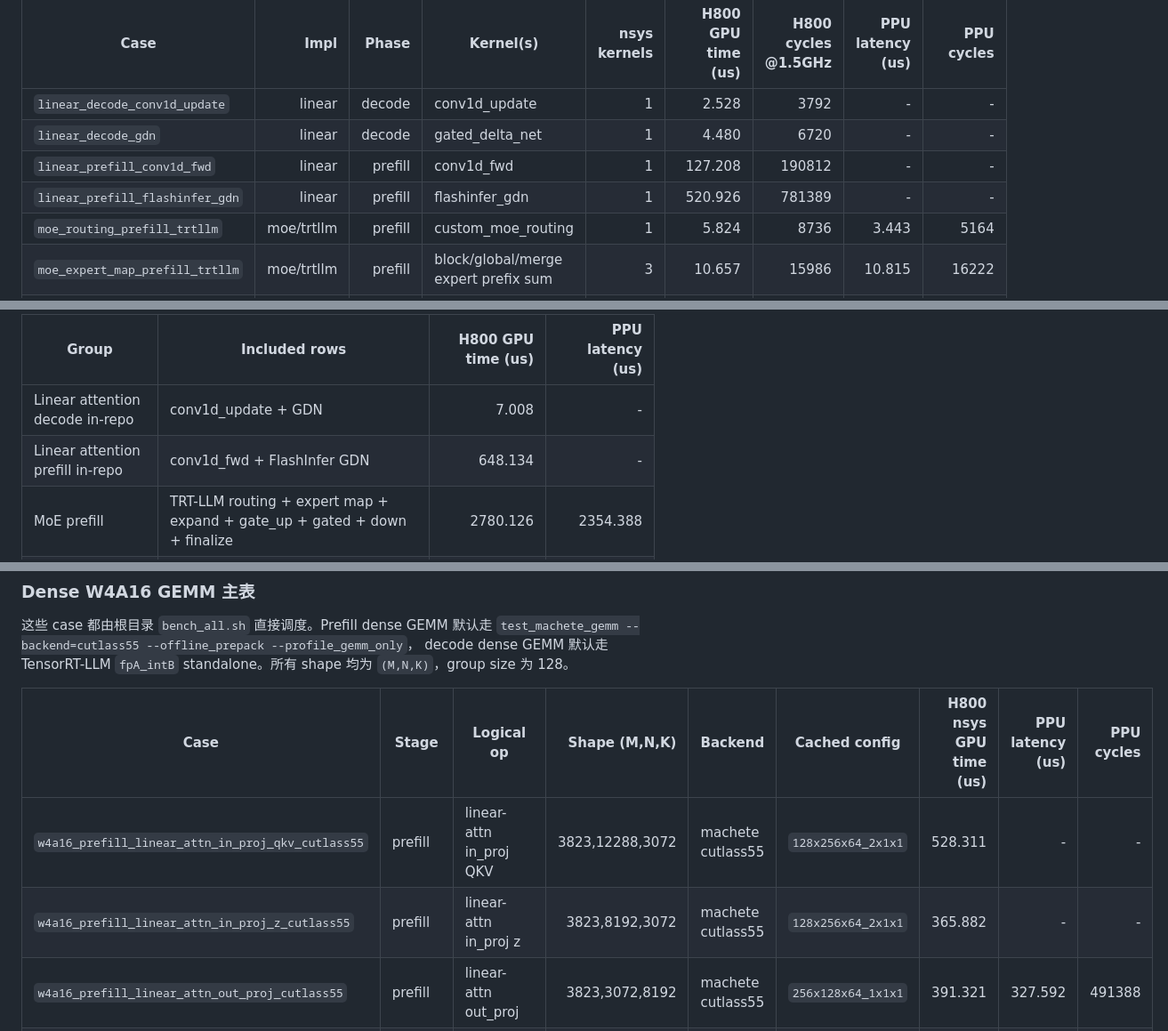
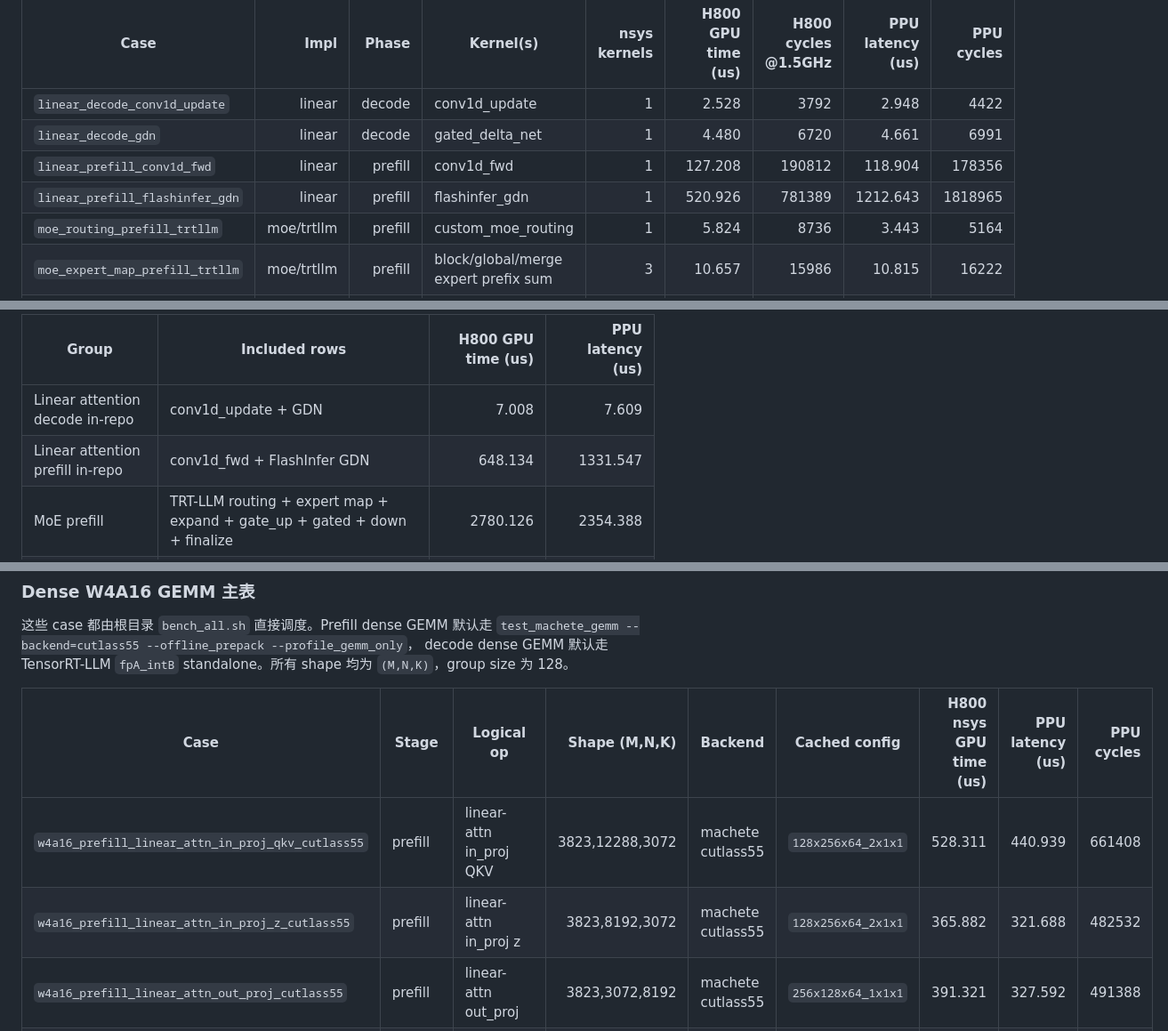
Before and after one commit to DrXuQian/Kernels, a Markdown page: bench_122B.md, 3 parts joined by grey strips. Shown at 89% size. GitHub-like rendering.

Commit message:
Add PPU linear attention benchmark results

```diff
--- a/bench_122B.md
+++ b/bench_122B.md
@@ -28,10 +28,10 @@ The table below is from `cuda_gpu_trace` and sums only CUDA kernel rows. The who
 
 | Case | Impl | Phase | Kernel(s) | nsys kernels | H800 GPU time (us) | H800 cycles @1.5GHz | PPU latency (us) | PPU cycles |
 |---|---:|---:|---|---:|---:|---:|---:|---:|
-| `linear_decode_conv1d_update` | linear | decode | conv1d_update | 1 | 2.528 | 3792 | - | - |
-| `linear_decode_gdn` | linear | decode | gated_delta_net | 1 | 4.480 | 6720 | - | - |
-| `linear_prefill_conv1d_fwd` | linear | prefill | conv1d_fwd | 1 | 127.208 | 190812 | - | - |
-| `linear_prefill_flashinfer_gdn` | linear | prefill | flashinfer_gdn | 1 | 520.926 | 781389 | - | - |
+| `linear_decode_conv1d_update` | linear | decode | conv1d_update | 1 | 2.528 | 3792 | 2.948 | 4422 |
+| `linear_decode_gdn` | linear | decode | gated_delta_net | 1 | 4.480 | 6720 | 4.661 | 6991 |
+| `linear_prefill_conv1d_fwd` | linear | prefill | conv1d_fwd | 1 | 127.208 | 190812 | 118.904 | 178356 |
+| `linear_prefill_flashinfer_gdn` | linear | prefill | flashinfer_gdn | 1 | 520.926 | 781389 | 1212.643 | 1818965 |
 | `moe_routing_prefill_trtllm` | moe/trtllm | prefill | custom_moe_routing | 1 | 5.824 | 8736 | 3.443 | 5164 |
 | `moe_expert_map_prefill_trtllm` | moe/trtllm | prefill | block/global/merge expert prefix sum | 3 | 10.657 | 15986 | 10.815 | 16222 |
 | `moe_expand_prefill_trtllm` | moe/trtllm | prefill | expand_input_rows | 1 | 284.848 | 427272 | 188.691 | 283036 |
@@ -50,8 +50,8 @@ Subtotals from these rows:
 
 | Group | Included rows | H800 GPU time (us) | PPU latency (us) |
 |---|---|---:|---:|
-| Linear attention decode in-repo | conv1d_update + GDN | 7.008 | - |
-| Linear attention prefill in-repo | conv1d_fwd + FlashInfer GDN | 648.134 | - |
+| Linear attention decode in-repo | conv1d_update + GDN | 7.008 | 7.609 |
+| Linear attention prefill in-repo | conv1d_fwd + FlashInfer GDN | 648.134 | 1331.547 |
 | MoE prefill | TRT-LLM routing + expert map + expand + gate_up + gated + down + finalize | 2780.126 | 2354.388 |
 | MoE decode | vLLM routing + align + gate_up + gated + down + finalize | 54.531 | 72.759 |
 
@@ -64,8 +64,8 @@ decode dense GEMM 默认走 TensorRT-LLM `fpA_intB` standalone。所有 shape
 
 | Case | Stage | Logical op | Shape (M,N,K) | Backend | Cached config | H800 nsys GPU time (us) | PPU latency (us) | PPU cycles |
 |---|---|---|---:|---|---|---:|---:|---:|
-| `w4a16_prefill_linear_attn_in_proj_qkv_cutlass55` | prefill | linear-attn in_proj QKV | 3823,12288,3072 | machete cutlass55 | `128x256x64_2x1x1` | 528.311 | - | - |
-| `w4a16_prefill_linear_attn_in_proj_z_cutlass55` | prefill | linear-attn in_proj z | 3823,8192,3072 | machete cutlass55 | `128x256x64_2x1x1` | 365.882 | - | - |
+| `w4a16_prefill_linear_attn_in_proj_qkv_cutlass55` | prefill | linear-attn in_proj QKV | 3823,12288,3072 | machete cutlass55 | `128x256x64_2x1x1` | 528.311 | 440.939 | 661408 |
+| `w4a16_prefill_linear_attn_in_proj_z_cutlass55` | prefill | linear-attn in_proj z | 3823,8192,3072 | machete cutlass55 | `128x256x64_2x1x1` | 365.882 | 321.688 | 482532 |
 | `w4a16_prefill_linear_attn_out_proj_cutlass55` | prefill | linear-attn out_proj | 3823,3072,8192 | machete cutlass55 | `256x128x64_1x1x1` | 391.321 | 327.592 | 491388 |
 | `w4a16_decode_linear_attn_in_proj_qkv_fpA_intB` | decode | linear-attn in_proj QKV | 1,12288,3072 | fpA_intB | `cuda` | 9.376 | 15.254 | 22881 |
 | `w4a16_decode_linear_attn_in_proj_z_fpA_intB` | decode | linear-attn in_proj z | 1,8192,3072 | fpA_intB | `cuda` | 6.976 | 9.091 | 13637 |
```
